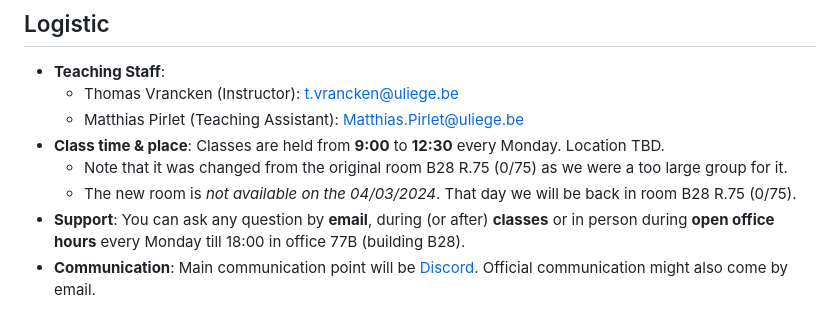
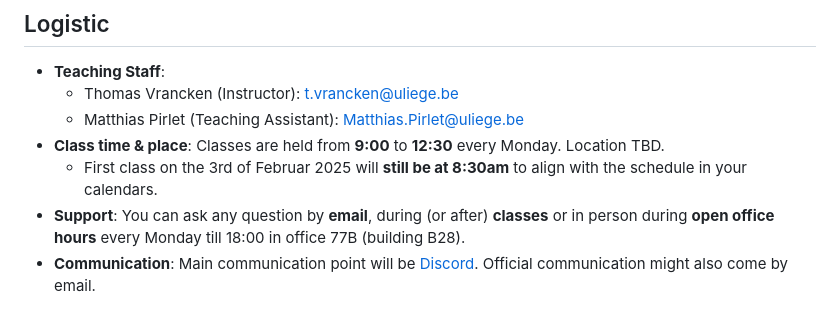
Before and after one commit to ThomasVrancken/info9023-mlops, a Markdown page: README.md, the part around the change. Drawn GitHub-style.

Commit message:
Update class schedule details for February 2025

```diff
--- a/README.md
+++ b/README.md
@@ -13,8 +13,7 @@ This course and material contained in this repo aims at closing that technical d
   - Thomas Vrancken (Instructor): t.vrancken@uliege.be
   - Matthias Pirlet (Teaching Assistant): Matthias.Pirlet@uliege.be
 - **Class time & place**: Classes are held from **9:00** to **12:30** every Monday. Location TBD.
-  - Note that it was changed from the original room B28 R.75 (0/75) as we were a too large group for it.
-  - The new room is *not available on the 04/03/2024*. That day we will be back in room B28 R.75 (0/75).
+  - First class on the 3rd of Februar 2025 will **still be at 8:30am** to align with the schedule in your calendars.
 - **Support**: You can ask any question by **email**, during (or after) **classes** or in person during **open office hours** every Monday till 18:00 in office 77B (building B28).
 - **Communication**: Main communication point will be [Discord](https://discord.gg/HzQymqH3). Official communication might also come by email.
 
```
